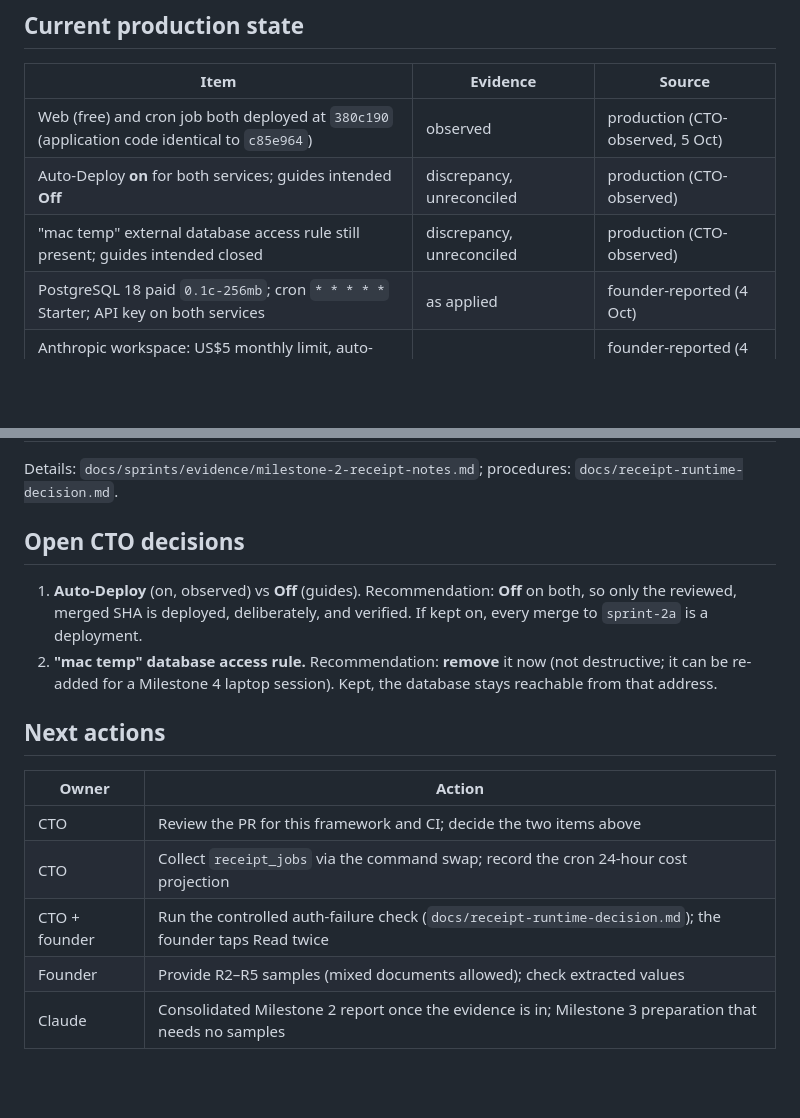
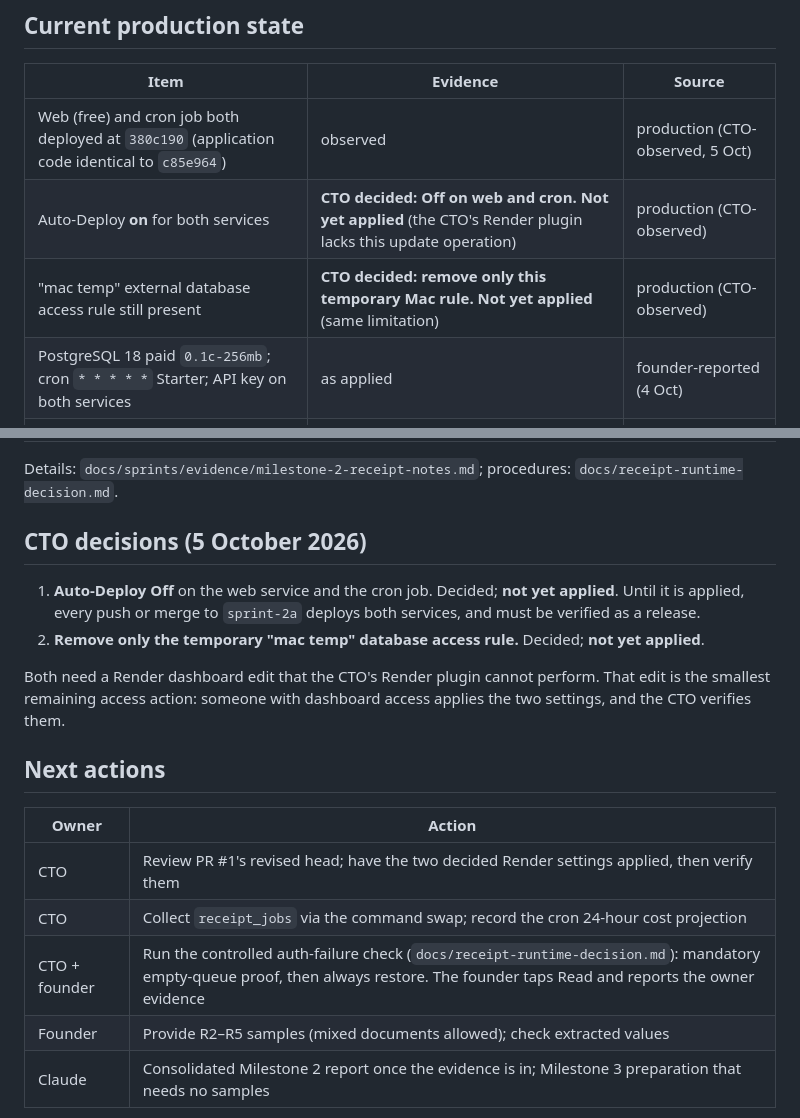
Before and after one commit to OperGo/Room_by_room, a Markdown page: docs/delivery-ledger.md, 2 parts joined by grey strips. Drawn GitHub-style; blank space fills up the shorter version.

```diff
--- a/docs/delivery-ledger.md
+++ b/docs/delivery-ledger.md
@@ -26,8 +26,8 @@ business direction, samples and product feedback; founder approval is reserved f
 | Item | Evidence | Source |
 |---|---|---|
 | Web (free) and cron job both deployed at `380c190` (application code identical to `c85e964`) | observed | production (CTO-observed, 5 Oct) |
-| Auto-Deploy **on** for both services; guides intended **Off** | discrepancy, unreconciled | production (CTO-observed) |
-| "mac temp" external database access rule still present; guides intended closed | discrepancy, unreconciled | production (CTO-observed) |
+| Auto-Deploy **on** for both services | **CTO decided: Off on web and cron. Not yet applied** (the CTO's Render plugin lacks this update operation) | production (CTO-observed) |
+| "mac temp" external database access rule still present | **CTO decided: remove only this temporary Mac rule. Not yet applied** (same limitation) | production (CTO-observed) |
 | PostgreSQL 18 paid `0.1c-256mb`; cron `* * * * *` Starter; API key on both services | as applied | founder-reported (4 Oct) |
 | Anthropic workspace: US$5 monthly limit, auto-reload off; US$5 bought, about US$0.01 used | | founder-reported (4 Oct) |
 | Cron cost so far: US$0.01 (elapsed period not yet recorded) | 24-hour projection outstanding | founder-reported (4 Oct) |
@@ -46,19 +46,21 @@ business direction, samples and product feedback; founder approval is reserved f
 
 Details: `docs/sprints/evidence/milestone-2-receipt-notes.md`; procedures: `docs/receipt-runtime-decision.md`.
 
-## Open CTO decisions
-1. **Auto-Deploy** (on, observed) vs **Off** (guides). Recommendation: **Off** on both, so only the reviewed,
-   merged SHA is deployed, deliberately, and verified. If kept on, every merge to `sprint-2a` is a deployment.
-2. **"mac temp" database access rule.** Recommendation: **remove** it now (not destructive; it can be re-added
-   for a Milestone 4 laptop session). Kept, the database stays reachable from that address.
+## CTO decisions (5 October 2026)
+1. **Auto-Deploy Off** on the web service and the cron job. Decided; **not yet applied**. Until it is applied,
+   every push or merge to `sprint-2a` deploys both services, and must be verified as a release.
+2. **Remove only the temporary "mac temp" database access rule.** Decided; **not yet applied**.
+
+Both need a Render dashboard edit that the CTO's Render plugin cannot perform. That edit is the smallest
+remaining access action: someone with dashboard access applies the two settings, and the CTO verifies them.
 
 ## Next actions
 
 | Owner | Action |
 |---|---|
-| CTO | Review the PR for this framework and CI; decide the two items above |
+| CTO | Review PR #1's revised head; have the two decided Render settings applied, then verify them |
 | CTO | Collect `receipt_jobs` via the command swap; record the cron 24-hour cost projection |
-| CTO + founder | Run the controlled auth-failure check (`docs/receipt-runtime-decision.md`); the founder taps Read twice |
+| CTO + founder | Run the controlled auth-failure check (`docs/receipt-runtime-decision.md`): mandatory empty-queue proof, then always restore. The founder taps Read and reports the owner evidence |
 | Founder | Provide R2–R5 samples (mixed documents allowed); check extracted values |
 | Claude | Consolidated Milestone 2 report once the evidence is in; Milestone 3 preparation that needs no samples |
 
```
Also changed, not shown: docs/deployment-render.md (+3 -2 lines), docs/receipt-runtime-decision.md (+50 -23 lines).
